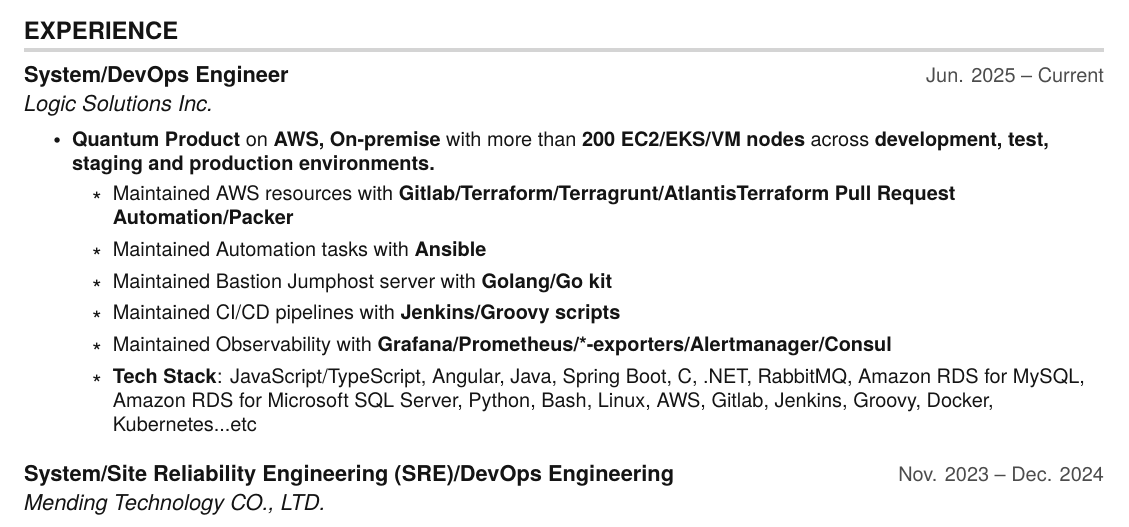
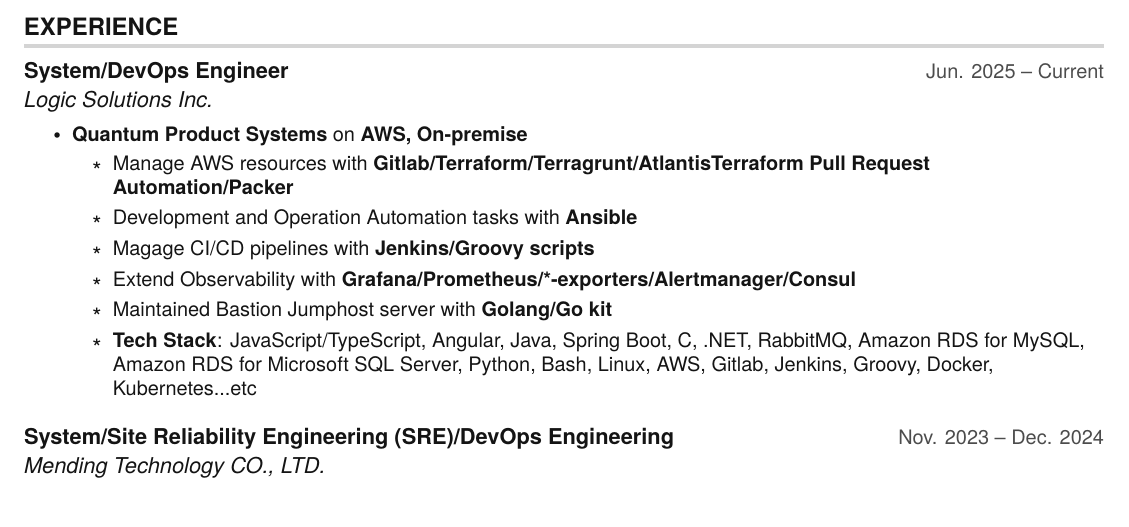
Before and after one commit to hong539/resume, a LaTeX CV (src/yh_resume.tex): part of page 1 of 3, cut so that both start at the same text. Compiled offline with pdfLaTeX.

Commit message:
Update    src/yh_resume.tex

```diff
--- a/src/yh_resume.tex
+++ b/src/yh_resume.tex
@@ -170,12 +170,12 @@
   {System/DevOps Engineer}{Jun. 2025 -- Current}
   {Logic Solutions Inc.}{}
   \resumeItemListStart
-    \resumeItem{\textbf{Quantum Product} on \textbf{AWS, On-premise} with more than \textbf{200 EC2/EKS/VM nodes} across \textbf{development, test, staging and production environments.}}
-      \resumeSubItem{Maintained AWS resources with \textbf{Gitlab/Terraform/Terragrunt/AtlantisTerraform Pull Request Automation/Packer}}
-      \resumeSubItem{Maintained Automation tasks with \textbf{Ansible}}
+    \resumeItem{\textbf{Quantum Product Systems} on \textbf{AWS, On-premise}}
+      \resumeSubItem{Manage AWS resources with \textbf{Gitlab/Terraform/Terragrunt/AtlantisTerraform Pull Request Automation/Packer}}
+      \resumeSubItem{Development and Operation Automation tasks with \textbf{Ansible}}
+      \resumeSubItem{Magage CI/CD pipelines with \textbf{Jenkins/Groovy scripts}}
+      \resumeSubItem{Extend Observability with \textbf{Grafana/Prometheus/*-exporters/Alertmanager/Consul}}
       \resumeSubItem{Maintained Bastion Jumphost server with \textbf{Golang/Go kit}}
-      \resumeSubItem{Maintained CI/CD pipelines with \textbf{Jenkins/Groovy scripts}}
-      \resumeSubItem{Maintained Observability with \textbf{Grafana/Prometheus/*-exporters/Alertmanager/Consul}}
       \resumeSubItem{\textbf{Tech Stack}: JavaScript/TypeScript, Angular, Java, Spring Boot, C#, .NET, RabbitMQ, Amazon RDS for MySQL, Amazon RDS for Microsoft SQL Server, Python, Bash, Linux, AWS, Gitlab, Jenkins, Groovy, Docker, Kubernetes...etc}
   \resumeItemListEnd
 
```
